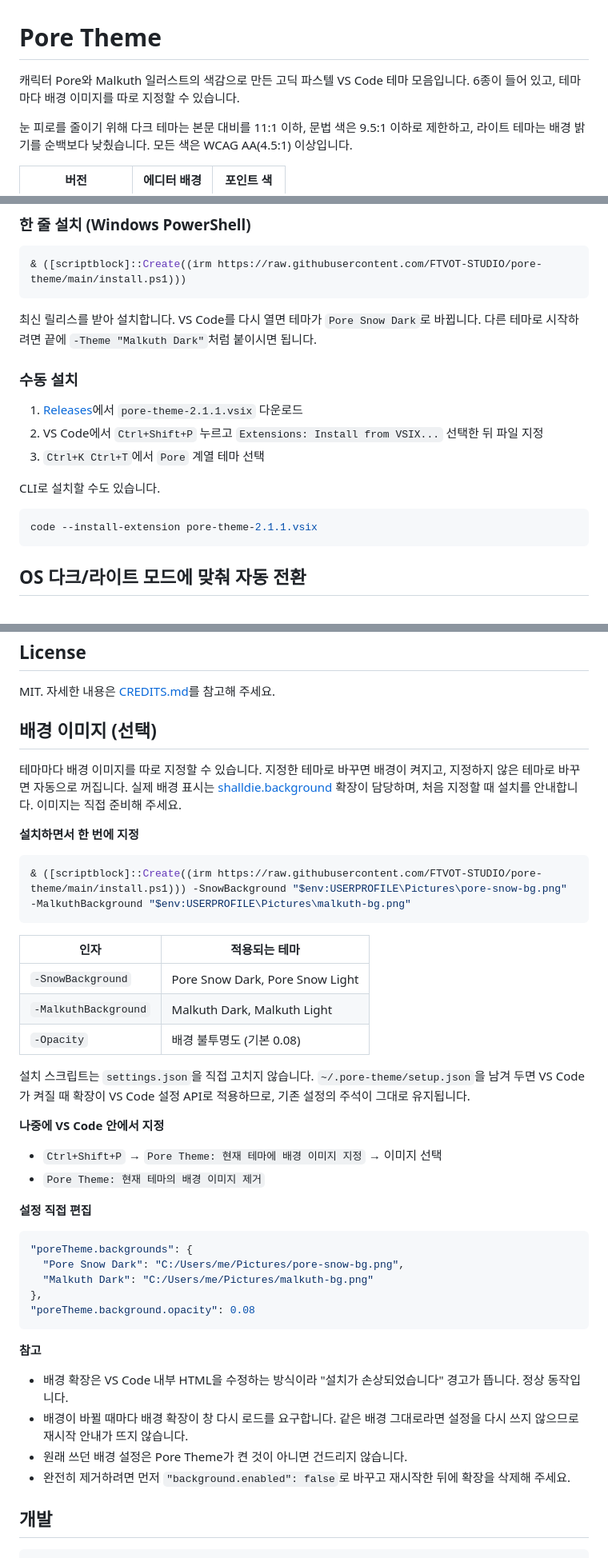
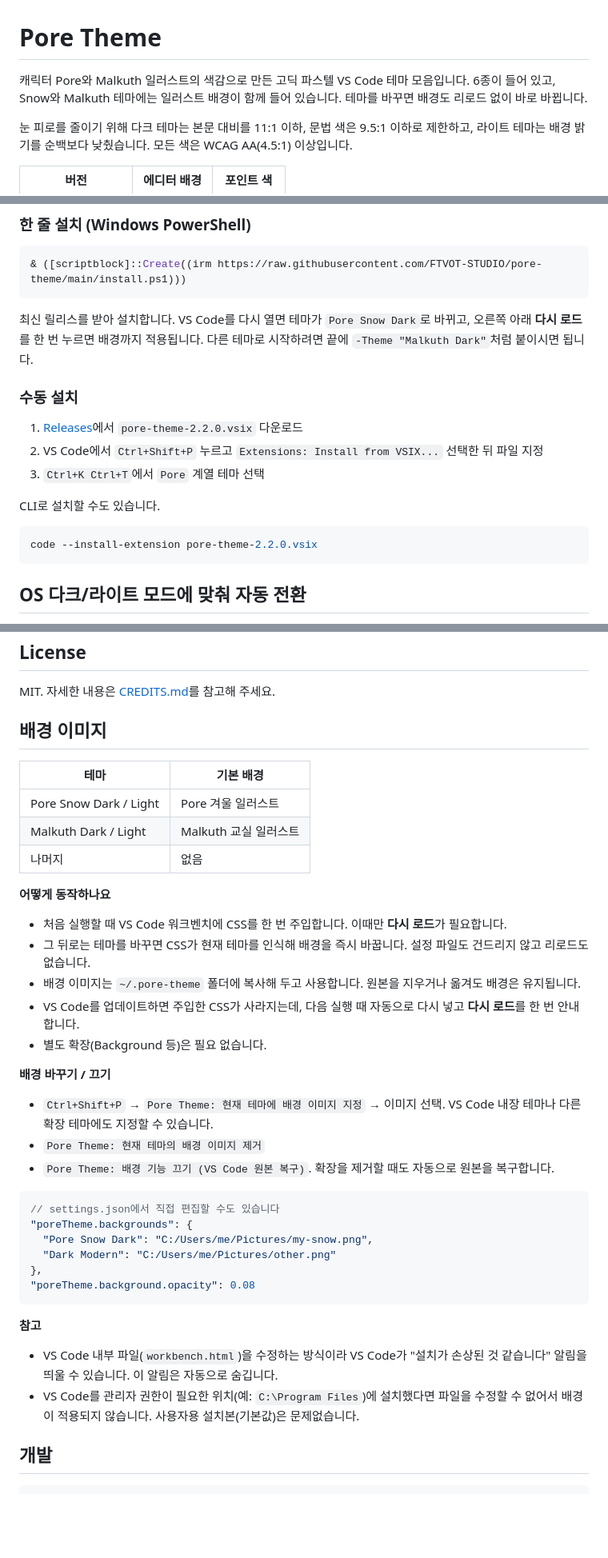
Before and after one commit to FTVOT-STUDIO/ftvot-character-themes, a Markdown page: README.md, 3 parts joined by grey strips. Shown at 80% size. GitHub-like rendering; blank space fills up the shorter version.

````diff
--- a/README.md
+++ b/README.md
@@ -1,6 +1,6 @@
 # Pore Theme
 
-캐릭터 Pore와 Malkuth 일러스트의 색감으로 만든 고딕 파스텔 VS Code 테마 모음입니다. 6종이 들어 있고, 테마마다 배경 이미지를 따로 지정할 수 있습니다.
+캐릭터 Pore와 Malkuth 일러스트의 색감으로 만든 고딕 파스텔 VS Code 테마 모음입니다. 6종이 들어 있고, Snow와 Malkuth 테마에는 일러스트 배경이 함께 들어 있습니다. 테마를 바꾸면 배경도 리로드 없이 바로 바뀝니다.
 
 눈 피로를 줄이기 위해 다크 테마는 본문 대비를 11:1 이하, 문법 색은 9.5:1 이하로 제한하고, 라이트 테마는 배경 밝기를 순백보다 낮췄습니다. 모든 색은 WCAG AA(4.5:1) 이상입니다.
 
@@ -33,18 +33,18 @@
 & ([scriptblock]::Create((irm https://raw.githubusercontent.com/FTVOT-STUDIO/pore-theme/main/install.ps1)))
 ```
 
-최신 릴리스를 받아 설치합니다. VS Code를 다시 열면 테마가 `Pore Snow Dark`로 바뀝니다. 다른 테마로 시작하려면 끝에 `-Theme "Malkuth Dark"`처럼 붙이시면 됩니다.
+최신 릴리스를 받아 설치합니다. VS Code를 다시 열면 테마가 `Pore Snow Dark`로 바뀌고, 오른쪽 아래 **다시 로드**를 한 번 누르면 배경까지 적용됩니다. 다른 테마로 시작하려면 끝에 `-Theme "Malkuth Dark"`처럼 붙이시면 됩니다.
 
 ### 수동 설치
 
-1. [Releases](https://github.com/FTVOT-STUDIO/pore-theme/releases/latest)에서 `pore-theme-2.1.1.vsix` 다운로드
+1. [Releases](https://github.com/FTVOT-STUDIO/pore-theme/releases/latest)에서 `pore-theme-2.2.0.vsix` 다운로드
 2. VS Code에서 `Ctrl+Shift+P` 누르고 `Extensions: Install from VSIX...` 선택한 뒤 파일 지정
 3. `Ctrl+K Ctrl+T`에서 `Pore` 계열 테마 선택
 
 CLI로 설치할 수도 있습니다.
 
 ```bash
-code --install-extension pore-theme-2.1.1.vsix
+code --install-extension pore-theme-2.2.0.vsix
 ```
 
 ## OS 다크/라이트 모드에 맞춰 자동 전환
@@ -71,45 +71,41 @@ code --install-extension pore-theme-2.1.1.vsix
 
 MIT. 자세한 내용은 [CREDITS.md](CREDITS.md)를 참고해 주세요.
 
-## 배경 이미지 (선택)
+## 배경 이미지
 
-테마마다 배경 이미지를 따로 지정할 수 있습니다. 지정한 테마로 바꾸면 배경이 켜지고, 지정하지 않은 테마로 바꾸면 자동으로 꺼집니다. 실제 배경 표시는 [shalldie.background](https://github.com/shalldie/vscode-background) 확장이 담당하며, 처음 지정할 때 설치를 안내합니다. 이미지는 직접 준비해 주세요.
+| 테마 | 기본 배경 |
+|------|------|
+| Pore Snow Dark / Light | Pore 겨울 일러스트 |
+| Malkuth Dark / Light | Malkuth 교실 일러스트 |
+| 나머지 | 없음 |
 
-**설치하면서 한 번에 지정**
+**어떻게 동작하나요**
 
-```powershell
-& ([scriptblock]::Create((irm https://raw.githubusercontent.com/FTVOT-STUDIO/pore-theme/main/install.ps1))) -SnowBackground "$env:USERPROFILE\Pictures\pore-snow-bg.png" -MalkuthBackground "$env:USERPROFILE\Pictures\malkuth-bg.png"
-```
+- 처음 실행할 때 VS Code 워크벤치에 CSS를 한 번 주입합니다. 이때만 **다시 로드**가 필요합니다.
+- 그 뒤로는 테마를 바꾸면 CSS가 현재 테마를 인식해 배경을 즉시 바꿉니다. 설정 파일도 건드리지 않고 리로드도 없습니다.
+- 배경 이미지는 `~/.pore-theme` 폴더에 복사해 두고 사용합니다. 원본을 지우거나 옮겨도 배경은 유지됩니다.
+- VS Code를 업데이트하면 주입한 CSS가 사라지는데, 다음 실행 때 자동으로 다시 넣고 **다시 로드**를 한 번 안내합니다.
+- 별도 확장(Background 등)은 필요 없습니다.
 
-| 인자 | 적용되는 테마 |
-|------|------|
-| `-SnowBackground` | Pore Snow Dark, Pore Snow Light |
-| `-MalkuthBackground` | Malkuth Dark, Malkuth Light |
-| `-Opacity` | 배경 불투명도 (기본 0.08) |
+**배경 바꾸기 / 끄기**
 
-설치 스크립트는 `settings.json`을 직접 고치지 않습니다. `~/.pore-theme/setup.json`을 남겨 두면 VS Code가 켜질 때 확장이 VS Code 설정 API로 적용하므로, 기존 설정의 주석이 그대로 유지됩니다.
-
-**나중에 VS Code 안에서 지정**
-
-- `Ctrl+Shift+P` → `Pore Theme: 현재 테마에 배경 이미지 지정` → 이미지 선택
+- `Ctrl+Shift+P` → `Pore Theme: 현재 테마에 배경 이미지 지정` → 이미지 선택. VS Code 내장 테마나 다른 확장 테마에도 지정할 수 있습니다.
 - `Pore Theme: 현재 테마의 배경 이미지 제거`
-
-**설정 직접 편집**
+- `Pore Theme: 배경 기능 끄기 (VS Code 원본 복구)`. 확장을 제거할 때도 자동으로 원본을 복구합니다.
 
 ```jsonc
+// settings.json에서 직접 편집할 수도 있습니다
 "poreTheme.backgrounds": {
-  "Pore Snow Dark": "C:/Users/me/Pictures/pore-snow-bg.png",
-  "Malkuth Dark": "C:/Users/me/Pictures/malkuth-bg.png"
+  "Pore Snow Dark": "C:/Users/me/Pictures/my-snow.png",
+  "Dark Modern": "C:/Users/me/Pictures/other.png"
 },
 "poreTheme.background.opacity": 0.08
 ```
 
 **참고**
 
-- 배경 확장은 VS Code 내부 HTML을 수정하는 방식이라 "설치가 손상되었습니다" 경고가 뜹니다. 정상 동작입니다.
-- 배경이 바뀔 때마다 배경 확장이 창 다시 로드를 요구합니다. 같은 배경 그대로라면 설정을 다시 쓰지 않으므로 재시작 안내가 뜨지 않습니다.
-- 원래 쓰던 배경 설정은 Pore Theme가 켠 것이 아니면 건드리지 않습니다.
-- 완전히 제거하려면 먼저 `"background.enabled": false`로 바꾸고 재시작한 뒤에 확장을 삭제해 주세요.
+- VS Code 내부 파일(`workbench.html`)을 수정하는 방식이라 VS Code가 "설치가 손상된 것 같습니다" 알림을 띄울 수 있습니다. 이 알림은 자동으로 숨깁니다.
+- VS Code를 관리자 권한이 필요한 위치(예: `C:\Program Files`)에 설치했다면 파일을 수정할 수 없어서 배경이 적용되지 않습니다. 사용자용 설치본(기본값)은 문제없습니다.
 
 ## 개발
 
````
Also changed, not shown: CHANGELOG.md (+8 -0 lines), CREDITS.md (+3 -2 lines), media/malkuth.jpg (added), media/pore-snow.jpg (added), 8 other files.
